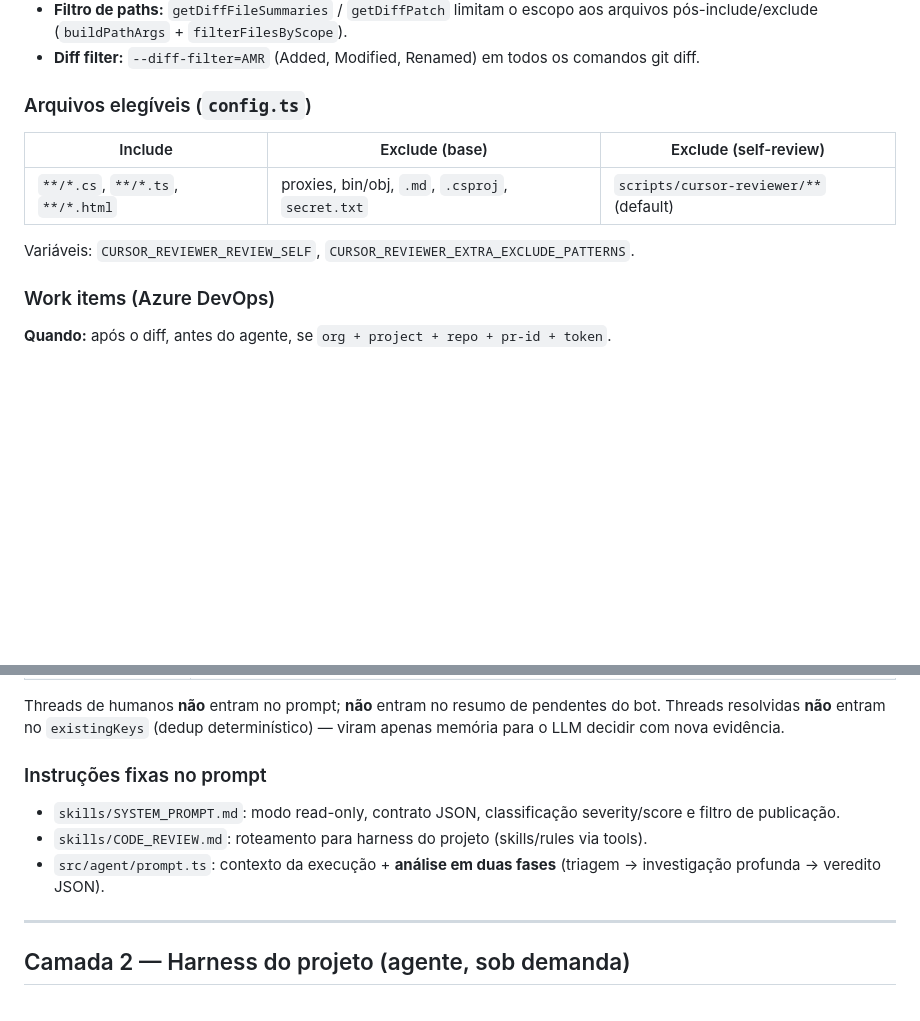
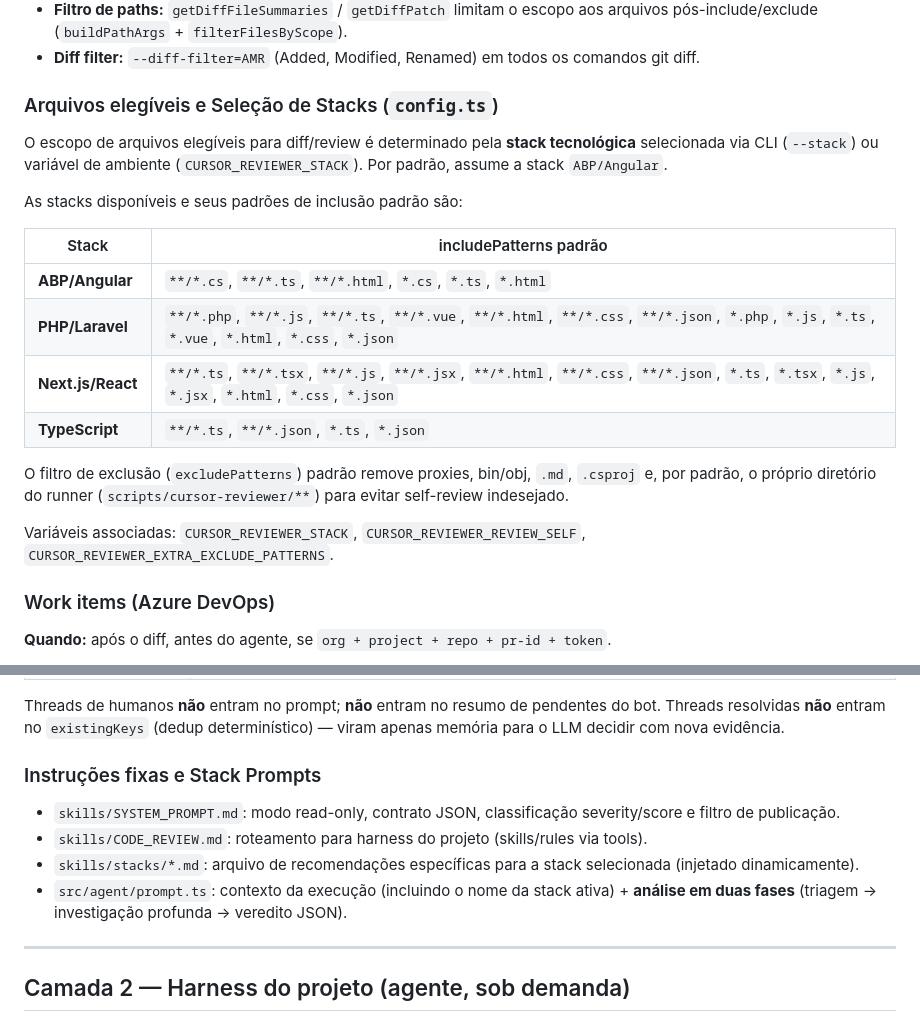
Before and after one commit to jpolvora/cursor-reviewer, a Markdown page: docs/flow-analysis.md, 2 parts joined by grey strips. Rendered like a GitHub page; blank space fills up the shorter version.

```diff
--- a/docs/flow-analysis.md
+++ b/docs/flow-analysis.md
@@ -61,13 +61,22 @@ Ordem exata em `src/index.ts`:
 - **Filtro de paths:** `getDiffFileSummaries` / `getDiffPatch` limitam o escopo aos arquivos pós-include/exclude (`buildPathArgs` + `filterFilesByScope`).
 - **Diff filter:** `--diff-filter=AMR` (Added, Modified, Renamed) em todos os comandos git diff.
 
-### Arquivos elegíveis (`config.ts`)
+### Arquivos elegíveis e Seleção de Stacks (`config.ts`)
 
-| Include | Exclude (base) | Exclude (self-review) |
-|---------|----------------|------------------------|
-| `**/*.cs`, `**/*.ts`, `**/*.html` | proxies, bin/obj, `.md`, `.csproj`, `secret.txt` | `scripts/cursor-reviewer/**` (default) |
+O escopo de arquivos elegíveis para diff/review é determinado pela **stack tecnológica** selecionada via CLI (`--stack`) ou variável de ambiente (`CURSOR_REVIEWER_STACK`). Por padrão, assume a stack `ABP/Angular`.
 
-Variáveis: `CURSOR_REVIEWER_REVIEW_SELF`, `CURSOR_REVIEWER_EXTRA_EXCLUDE_PATTERNS`.
+As stacks disponíveis e seus padrões de inclusão padrão são:
+
+| Stack | includePatterns padrão |
+|---|---|
+| **ABP/Angular** | `**/*.cs`, `**/*.ts`, `**/*.html`, `*.cs`, `*.ts`, `*.html` |
+| **PHP/Laravel** | `**/*.php`, `**/*.js`, `**/*.ts`, `**/*.vue`, `**/*.html`, `**/*.css`, `**/*.json`, `*.php`, `*.js`, `*.ts`, `*.vue`, `*.html`, `*.css`, `*.json` |
+| **Next.js/React** | `**/*.ts`, `**/*.tsx`, `**/*.js`, `**/*.jsx`, `**/*.html`, `**/*.css`, `**/*.json`, `*.ts`, `*.tsx`, `*.js`, `*.jsx`, `*.html`, `*.css`, `*.json` |
+| **TypeScript** | `**/*.ts`, `**/*.json`, `*.ts`, `*.json` |
+
+O filtro de exclusão (`excludePatterns`) padrão remove proxies, bin/obj, `.md`, `.csproj` e, por padrão, o próprio diretório do runner (`scripts/cursor-reviewer/**`) para evitar self-review indesejado.
+
+Variáveis associadas: `CURSOR_REVIEWER_STACK`, `CURSOR_REVIEWER_REVIEW_SELF`, `CURSOR_REVIEWER_EXTRA_EXCLUDE_PATTERNS`.
 
 ### Work items (Azure DevOps)
 
@@ -104,11 +113,11 @@ Variáveis: `CURSOR_REVIEWER_REVIEW_SELF`, `CURSOR_REVIEWER_EXTRA_EXCLUDE_PATTER
 
 Threads de humanos **não** entram no prompt; **não** entram no resumo de pendentes do bot. Threads resolvidas **não** entram no `existingKeys` (dedup determinístico) — viram apenas memória para o LLM decidir com nova evidência.
 
-### Instruções fixas no prompt
-
+### Instruções fixas e Stack Prompts
 - `skills/SYSTEM_PROMPT.md`: modo read-only, contrato JSON, classificação severity/score e filtro de publicação.
 - `skills/CODE_REVIEW.md`: roteamento para harness do projeto (skills/rules via tools).
-- `src/agent/prompt.ts`: contexto da execução + **análise em duas fases** (triagem → investigação profunda → veredito JSON).
+- `skills/stacks/*.md`: arquivo de recomendações específicas para a stack selecionada (injetado dinamicamente).
+- `src/agent/prompt.ts`: contexto da execução (incluindo o nome da stack ativa) + **análise em duas fases** (triagem → investigação profunda → veredito JSON).
 
 ---
 
```
Also changed, not shown: docs/faq.md (+29 -1 lines).
